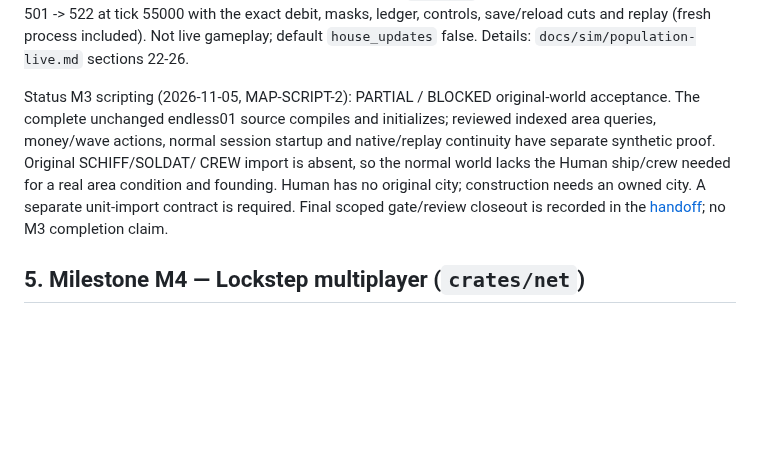
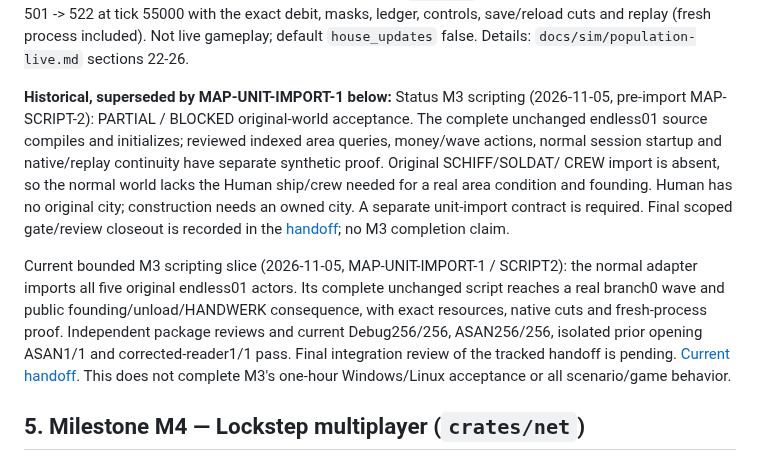
Before and after one commit to Dom-cmyk727/anno_rebuild, a Markdown page: docs/PLAN.md, the part around the change. Rendered like a GitHub page; blank space fills up the shorter version.

Commit message:
docs(sim): supersede the historical scripting import blocker

```diff
--- a/docs/PLAN.md
+++ b/docs/PLAN.md
@@ -285,7 +285,8 @@ Acceptance M3: a 1-hour headless run of an endless scenario produces identical h
 Status M3 population (2026-11-04, MAP-POP-CLOSE-1): PARTIAL. A fresh home built by BuildCmd gets its first assignment, pays exactly, grows to its cap, is supplied by real resident walkers, survives save/reload and replay on a real scenario (headless, `Rules::house_updates` on only in tests; the default stays false; this is not live gameplay). A real pioneer -> settler upgrade is blocked by one unported supplier rule: goods 76 (WIRTSHAUS) comes only from an Inn's tavern stock, whose tick, alcohol carrier and chain are not ported, and no shipped scenario has a stocked Inn. Details: `docs/sim/population-live.md` section 21 and `docs/orchestration/REPORTS.md`.
 Status M3 population (2026-11-05, MAP-POP-CLOSE-2): headless progression reached. The Inn is ported (tick, carrier, take, unload; `Rules::house_updates` only), OQ-463 is closed (goal-cell key nibble), and a pioneer house built by `BuildCmd` in the original Tutorial town upgrades 501 -> 522 at tick 55000 with the exact debit, masks, ledger, controls, save/reload cuts and replay (fresh process included). Not live gameplay; default `house_updates` false. Details: `docs/sim/population-live.md` sections 22-26.
 
-Status M3 scripting (2026-11-05, MAP-SCRIPT-2): PARTIAL / BLOCKED original-world
+**Historical, superseded by MAP-UNIT-IMPORT-1 below:** Status M3 scripting
+(2026-11-05, pre-import MAP-SCRIPT-2): PARTIAL / BLOCKED original-world
 acceptance. The complete unchanged endless01 source compiles and initializes;
 reviewed indexed area queries, money/wave actions, normal session startup and
 native/replay continuity have separate synthetic proof. Original SCHIFF/SOLDAT/
@@ -294,6 +295,16 @@ real area condition and founding. Human has no original city; construction needs
 an owned city. A separate unit-import
 contract is required. Final scoped gate/review closeout is recorded in the
 [handoff](orchestration/reviews/2026-11-05-map-script2.md); no M3 completion claim.
+
+Current bounded M3 scripting slice (2026-11-05, MAP-UNIT-IMPORT-1 / SCRIPT2): the
+normal adapter imports all five original endless01 actors. Its complete unchanged
+script reaches a real branch0 wave and public founding/unload/HANDWERK consequence,
+with exact resources, native cuts and fresh-process proof. Independent package
+reviews and current Debug256/256, ASAN256/256, isolated prior opening ASAN1/1 and
+corrected-reader1/1 pass. Final integration review of the tracked handoff is pending.
+[Current handoff](orchestration/reviews/2026-11-05-map-unit-import1.md). This does not
+complete M3's one-hour Windows/Linux acceptance or all scenario/game behavior.
+
 
 ## 5. Milestone M4 — Lockstep multiplayer (`crates/net`)
 
```
Also changed, not shown: docs/sim/original-unit-import.md (+5 -0 lines), 1 other file.
